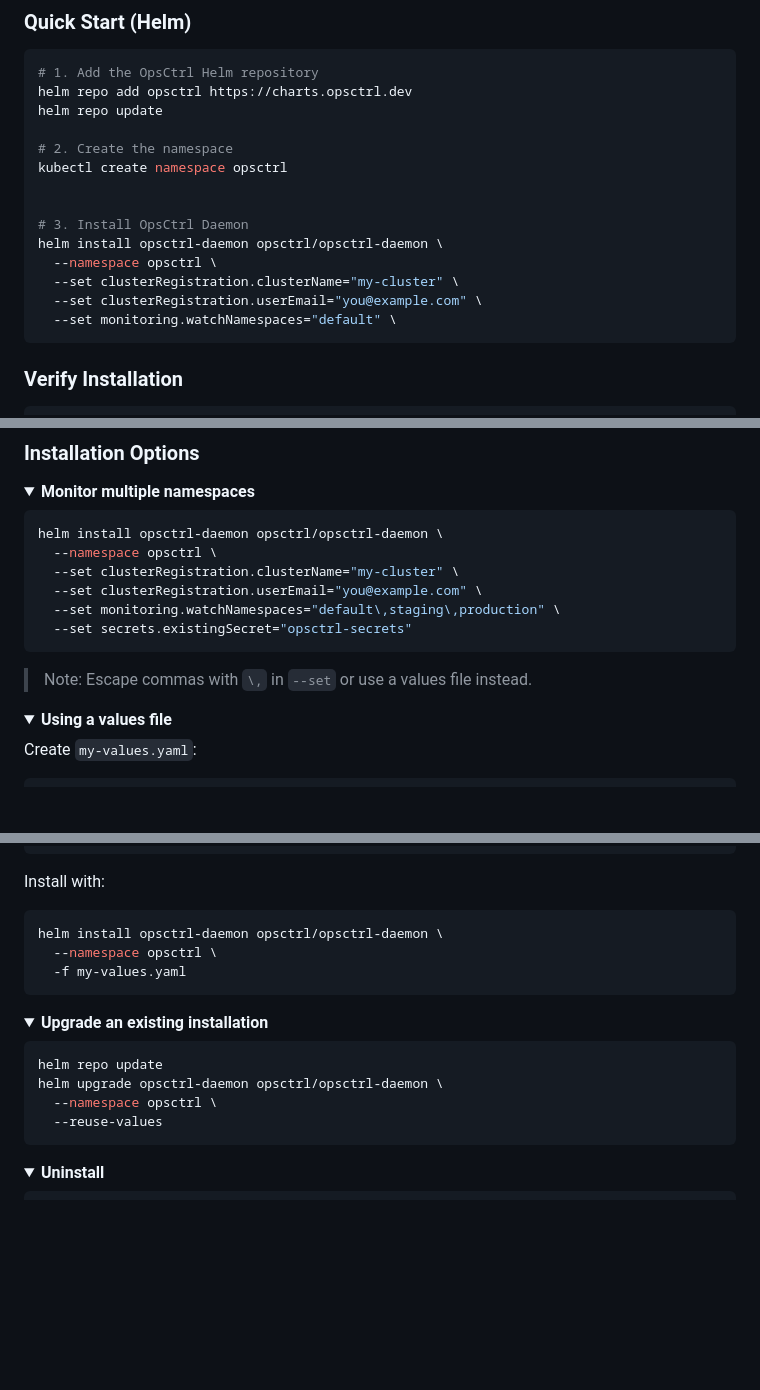
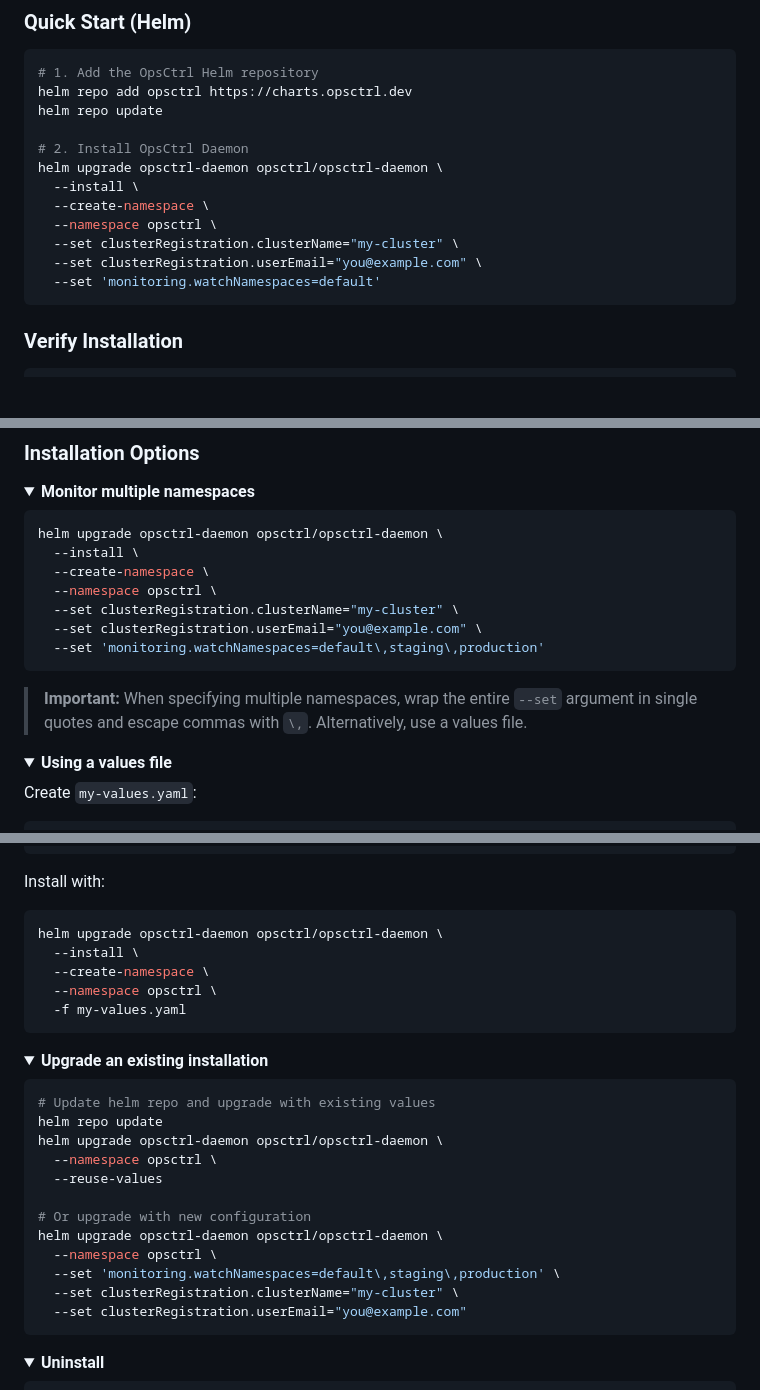
Before and after one commit to Hillyon-Labs/opsctrl_daemon, a Markdown page: README.md, 3 parts joined by grey strips. Drawn GitHub-style; folded sections open; blank space fills up the shorter version.

````diff
--- a/README.md
+++ b/README.md
@@ -44,16 +44,14 @@ OpsCtrl Daemon watches your Kubernetes cluster for pod failures and automaticall
 helm repo add opsctrl https://charts.opsctrl.dev
 helm repo update
 
-# 2. Create the namespace
-kubectl create namespace opsctrl
-
-
-# 3. Install OpsCtrl Daemon
-helm install opsctrl-daemon opsctrl/opsctrl-daemon \
+# 2. Install OpsCtrl Daemon
+helm upgrade opsctrl-daemon opsctrl/opsctrl-daemon \
+  --install \
+  --create-namespace \
   --namespace opsctrl \
   --set clusterRegistration.clusterName="my-cluster" \
   --set clusterRegistration.userEmail="you@example.com" \
-  --set monitoring.watchNamespaces="default" \
+  --set 'monitoring.watchNamespaces=default'
 ```
 
 ### Verify Installation
@@ -80,15 +78,16 @@ You should see:
 <summary><b>Monitor multiple namespaces</b></summary>
 
 ```bash
-helm install opsctrl-daemon opsctrl/opsctrl-daemon \
+helm upgrade opsctrl-daemon opsctrl/opsctrl-daemon \
+  --install \
+  --create-namespace \
   --namespace opsctrl \
   --set clusterRegistration.clusterName="my-cluster" \
   --set clusterRegistration.userEmail="you@example.com" \
-  --set monitoring.watchNamespaces="default\,staging\,production" \
-  --set secrets.existingSecret="opsctrl-secrets"
+  --set 'monitoring.watchNamespaces=default\,staging\,production'
 ```
 
-> Note: Escape commas with `\,` in `--set` or use a values file instead.
+> **Important:** When specifying multiple namespaces, wrap the entire `--set` argument in single quotes and escape commas with `\,`. Alternatively, use a values file.
 
 </details>
 
@@ -114,7 +113,9 @@ secrets:
 Install with:
 
 ```bash
-helm install opsctrl-daemon opsctrl/opsctrl-daemon \
+helm upgrade opsctrl-daemon opsctrl/opsctrl-daemon \
+  --install \
+  --create-namespace \
   --namespace opsctrl \
   -f my-values.yaml
 ```
@@ -125,10 +126,18 @@ helm install opsctrl-daemon opsctrl/opsctrl-daemon \
 <summary><b>Upgrade an existing installation</b></summary>
 
 ```bash
+# Update helm repo and upgrade with existing values
 helm repo update
 helm upgrade opsctrl-daemon opsctrl/opsctrl-daemon \
   --namespace opsctrl \
   --reuse-values
+
+# Or upgrade with new configuration
+helm upgrade opsctrl-daemon opsctrl/opsctrl-daemon \
+  --namespace opsctrl \
+  --set 'monitoring.watchNamespaces=default\,staging\,production' \
+  --set clusterRegistration.clusterName="my-cluster" \
+  --set clusterRegistration.userEmail="you@example.com"
 ```
 
 </details>
````
